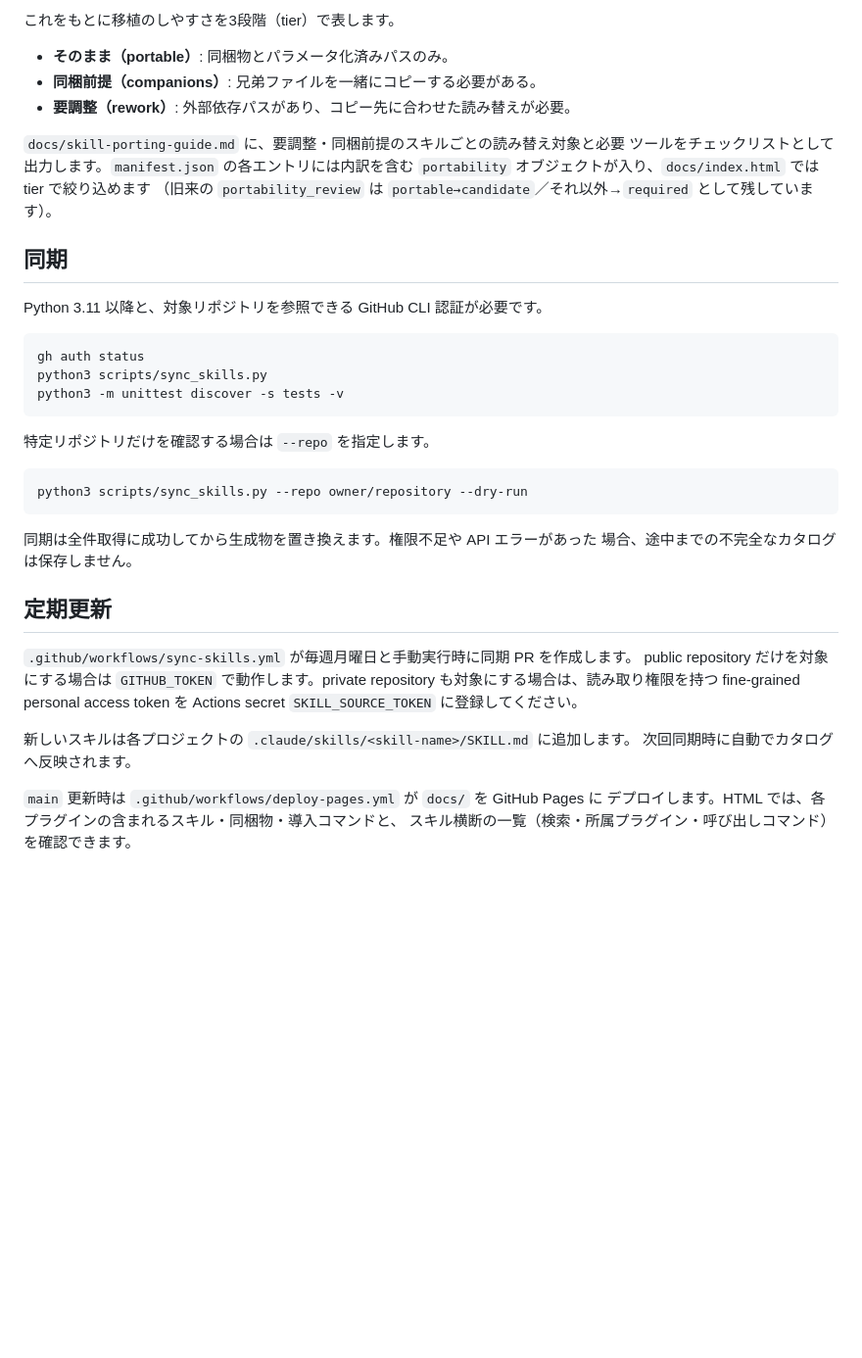
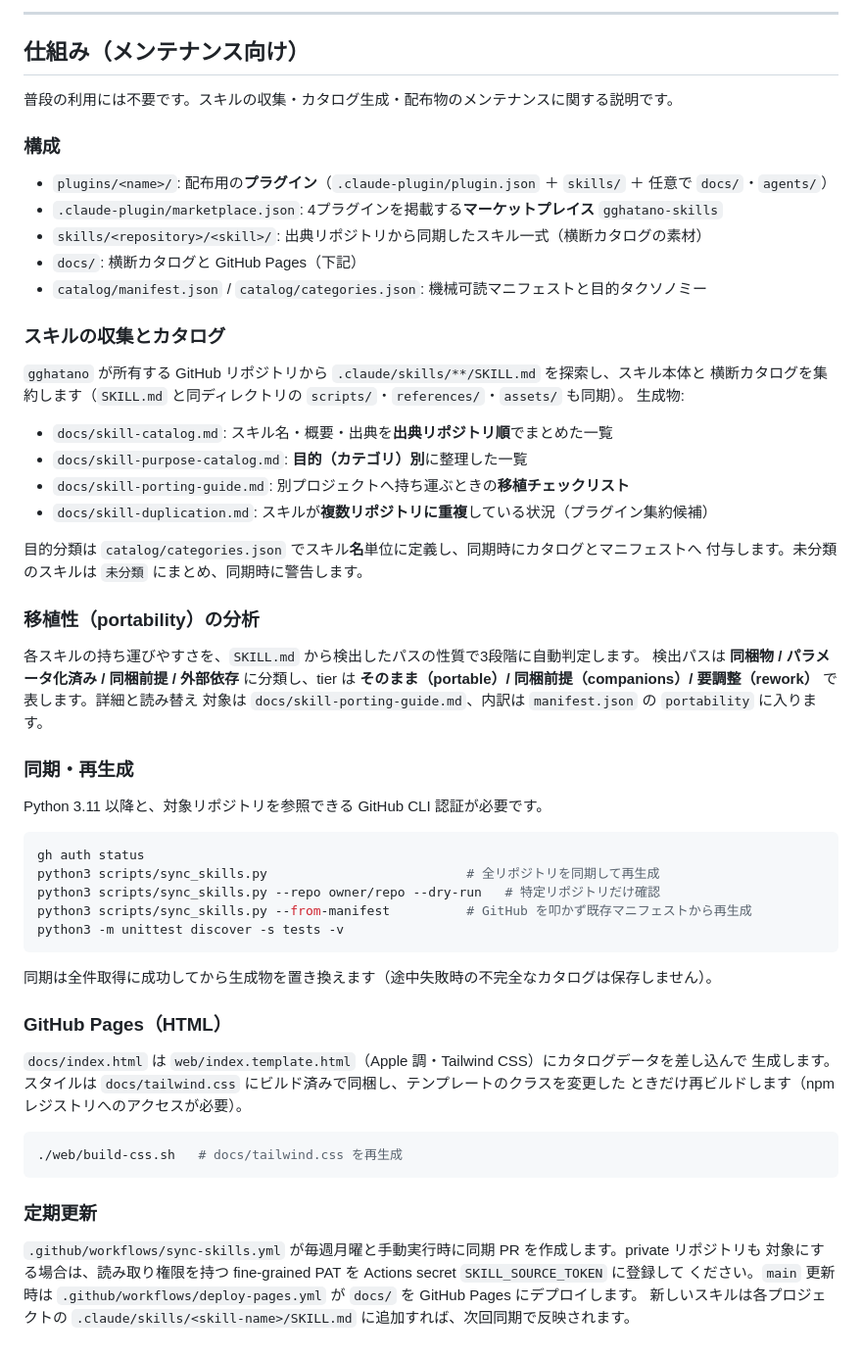
Before and after one commit to gghatano/skill-repository, a Markdown page: README.md, the part around one of its changes. Shown at 98% size. Rendered like a GitHub page; blank space fills up the shorter version.

````diff
--- a/README.md
+++ b/README.md
@@ -90,44 +38,66 @@ python3 scripts/sync_skills.py --from-manifest
 
-これをもとに移植のしやすさを3段階（tier）で表します。
+---
 
-- **そのまま（portable）**: 同梱物とパラメータ化済みパスのみ。
-- **同梱前提（companions）**: 兄弟ファイルを一緒にコピーする必要がある。
-- **要調整（rework）**: 外部依存パスがあり、コピー先に合わせた読み替えが必要。
+## 仕組み（メンテナンス向け）
 
-`docs/skill-porting-guide.md` に、要調整・同梱前提のスキルごとの読み替え対象と必要
-ツールをチェックリストとして出力します。`manifest.json` の各エントリには内訳を含む
-`portability` オブジェクトが入り、`docs/index.html` では tier で絞り込めます
-（旧来の `portability_review` は `portable→candidate`／それ以外→`required` として残しています）。
+普段の利用には不要です。スキルの収集・カタログ生成・配布物のメンテナンスに関する説明です。
 
-## 同期
+### 構成
+
+- `plugins/<name>/`: 配布用の**プラグイン**（`.claude-plugin/plugin.json` ＋ `skills/` ＋ 任意で `docs/`・`agents/`）
+- `.claude-plugin/marketplace.json`: 4プラグインを掲載する**マーケットプレイス** `gghatano-skills`
+- `skills/<repository>/<skill>/`: 出典リポジトリから同期したスキル一式（横断カタログの素材）
+- `docs/`: 横断カタログと GitHub Pages（下記）
+- `catalog/manifest.json` / `catalog/categories.json`: 機械可読マニフェストと目的タクソノミー
+
+### スキルの収集とカタログ
+
+`gghatano` が所有する GitHub リポジトリから `.claude/skills/**/SKILL.md` を探索し、スキル本体と
+横断カタログを集約します（`SKILL.md` と同ディレクトリの `scripts/`・`references/`・`assets/` も同期）。
+生成物:
+
+- `docs/skill-catalog.md`: スキル名・概要・出典を**出典リポジトリ順**でまとめた一覧
+- `docs/skill-purpose-catalog.md`: **目的（カテゴリ）別**に整理した一覧
+- `docs/skill-porting-guide.md`: 別プロジェクトへ持ち運ぶときの**移植チェックリスト**
+- `docs/skill-duplication.md`: スキルが**複数リポジトリに重複**している状況（プラグイン集約候補）
+
+目的分類は `catalog/categories.json` でスキル**名**単位に定義し、同期時にカタログとマニフェストへ
+付与します。未分類のスキルは `未分類` にまとめ、同期時に警告します。
+
+### 移植性（portability）の分析
+
+各スキルの持ち運びやすさを、`SKILL.md` から検出したパスの性質で3段階に自動判定します。
+検出パスは **同梱物 / パラメータ化済み / 同梱前提 / 外部依存** に分類し、tier は
+**そのまま（portable）/ 同梱前提（companions）/ 要調整（rework）** で表します。詳細と読み替え
+対象は `docs/skill-porting-guide.md`、内訳は `manifest.json` の `portability` に入ります。
+
+### 同期・再生成
 
 Python 3.11 以降と、対象リポジトリを参照できる GitHub CLI 認証が必要です。
 
 ```bash
 gh auth status
-python3 scripts/sync_skills.py
+python3 scripts/sync_skills.py                          # 全リポジトリを同期して再生成
+python3 scripts/sync_skills.py --repo owner/repo --dry-run   # 特定リポジトリだけ確認
+python3 scripts/sync_skills.py --from-manifest          # GitHub を叩かず既存マニフェストから再生成
 python3 -m unittest discover -s tests -v
 ```
 
-特定リポジトリだけを確認する場合は `--repo` を指定します。
+同期は全件取得に成功してから生成物を置き換えます（途中失敗時の不完全なカタログは保存しません）。
+
+### GitHub Pages（HTML）
+
+`docs/index.html` は `web/index.template.html`（Apple 調・Tailwind CSS）にカタログデータを差し込んで
+生成します。スタイルは `docs/tailwind.css` にビルド済みで同梱し、テンプレートのクラスを変更した
+ときだけ再ビルドします（npm レジストリへのアクセスが必要）。
 
 ```bash
-python3 scripts/sync_skills.py --repo owner/repository --dry-run
+./web/build-css.sh   # docs/tailwind.css を再生成
 ```
 
-同期は全件取得に成功してから生成物を置き換えます。権限不足や API エラーがあった
-場合、途中までの不完全なカタログは保存しません。
+### 定期更新
 
-## 定期更新
-
-`.github/workflows/sync-skills.yml` が毎週月曜日と手動実行時に同期 PR を作成します。
-public repository だけを対象にする場合は `GITHUB_TOKEN` で動作します。private
-repository も対象にする場合は、読み取り権限を持つ fine-grained personal access token
-を Actions secret `SKILL_SOURCE_TOKEN` に登録してください。
-
-新しいスキルは各プロジェクトの `.claude/skills/<skill-name>/SKILL.md` に追加します。
-次回同期時に自動でカタログへ反映されます。
-
-`main` 更新時は `.github/workflows/deploy-pages.yml` が `docs/` を GitHub Pages に
-デプロイします。HTML では、各プラグインの含まれるスキル・同梱物・導入コマンドと、
-スキル横断の一覧（検索・所属プラグイン・呼び出しコマンド）を確認できます。
+`.github/workflows/sync-skills.yml` が毎週月曜と手動実行時に同期 PR を作成します。private リポジトリも
+対象にする場合は、読み取り権限を持つ fine-grained PAT を Actions secret `SKILL_SOURCE_TOKEN` に登録して
+ください。`main` 更新時は `.github/workflows/deploy-pages.yml` が `docs/` を GitHub Pages にデプロイします。
+新しいスキルは各プロジェクトの `.claude/skills/<skill-name>/SKILL.md` に追加すれば、次回同期で反映されます。
````
Also changed, not shown: other parts of README.md (+21 -73 lines).
